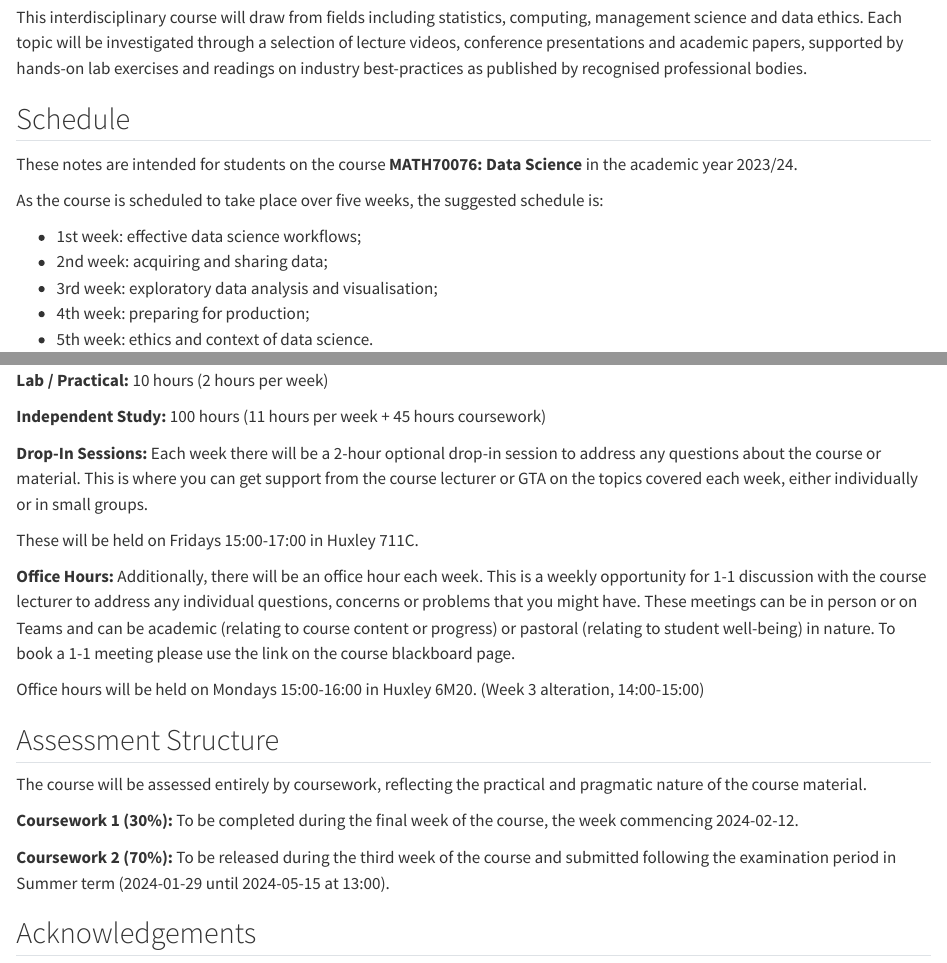
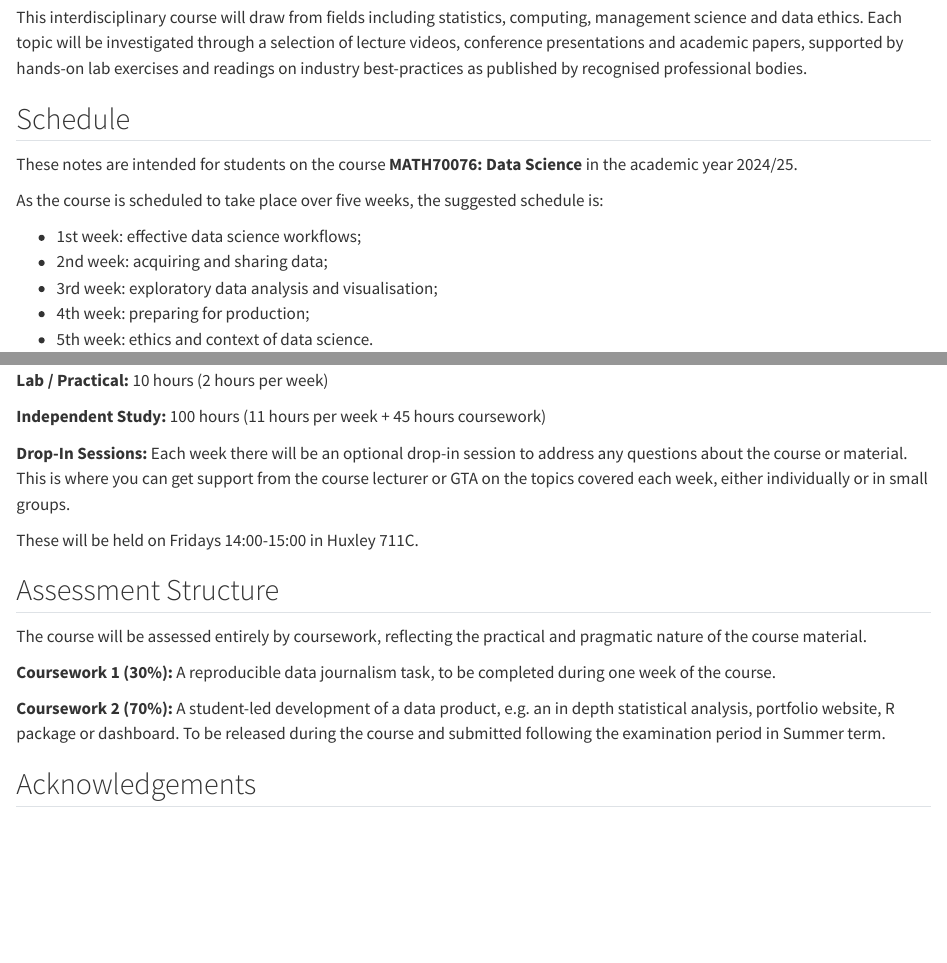
Before and after one commit to zakvarty/eds-notes-quarto, a Quarto document (index.qmd): the page in a window 1100 px wide, from 320 px down, and a second part further down, joined at a grey line. Rendered offline with R 4.5, knitr and Pandoc in place of Quarto, with nearby package versions.

Commit message:
render for 2025 class

```diff
--- a/index.qmd
+++ b/index.qmd
@@ -34,7 +34,7 @@ This interdisciplinary course will draw from fields including statistics, comput
 
 ## Schedule {-}
 
-These notes are intended for students on the course **MATH70076: Data Science** in the academic year 2023/24.
+These notes are intended for students on the course **MATH70076: Data Science** in the academic year 2024/25.
 
 As the course is scheduled to take place over five weeks, the suggested schedule is:
 
@@ -67,21 +67,22 @@ On successful completion of this module students should be able to:
 
 **Independent Study:** 100 hours (11 hours per week + 45 hours coursework)
 
-**Drop-In Sessions:** Each week there will be a 2-hour optional drop-in session to address any questions about the course or material. This is where you can get support from the course lecturer or GTA on the topics covered each week, either individually or in small groups.
+**Drop-In Sessions:** Each week there will be an optional drop-in session to address any questions about the course or material. This is where you can get support from the course lecturer or GTA on the topics covered each week, either individually or in small groups.
 
-These will be held on Fridays 15:00-17:00 in Huxley 711C.
+These will be held on Fridays 14:00-15:00 in Huxley 711C.
 
-**Office Hours:** Additionally, there will be an office hour each week. This is a weekly opportunity for 1-1 discussion with the course lecturer to address any individual questions, concerns or problems that you might have. These meetings can be in person or on Teams and can be academic (relating to course content or progress) or pastoral (relating to student well-being) in nature. To book a 1-1 meeting please use the link on the course blackboard page.
 
-Office hours will be held on Mondays 15:00-16:00 in Huxley 6M20. (Week 3 alteration, 14:00-15:00)
+<!--**Office Hours:** Additionally, there will be an office hour each week. This is a weekly opportunity for 1-1 discussion with the course lecturer to address any individual questions, concerns or problems that you might have. These meetings can be in person or on Teams and can be academic (relating to course content or progress) or pastoral (relating to student well-being) in nature. To book a 1-1 meeting please use the link on the course blackboard page.
+
+Office hours will be held on Mondays 15:00-16:00 in Huxley 6M20. (Week 3 alteration, 14:00-15:00) -->
 
 ## Assessment Structure {-}
 
 The course will be assessed entirely by coursework, reflecting the practical and pragmatic nature of the course material.
 
-**Coursework 1 (30%):** To be completed during the final week of the course, the week commencing 2024-02-12.
+**Coursework 1 (30%):** A reproducible data journalism task, to be completed during one week of the course.
 
-**Coursework 2 (70%):** To be released during the third week of the course and submitted following the examination period in Summer term (2024-01-29 until 2024-05-15 at 13:00).
+**Coursework 2 (70%):** A student-led development of a data product, e.g. an in depth statistical analysis, portfolio website, R package or dashboard. To be released during the course and submitted following the examination period in Summer term.
 
 ## Acknowledgements {-}
 
--- a/packages.bib
+++ b/packages.bib
@@ -3,23 +3,23 @@
   author = {{R Core Team}},
   organization = {R Foundation for Statistical Computing},
   address = {Vienna, Austria},
-  year = {2023},
+  year = {2024},
   url = {https://www.R-project.org/},
 }
 
 @Manual{R-knitr,
   title = {knitr: A General-Purpose Package for Dynamic Report Generation in R},
   author = {Yihui Xie},
-  year = {2023},
-  note = {R package version 1.45},
+  year = {2024},
+  note = {R package version 1.49},
   url = {https://yihui.org/knitr/},
 }
 
 @Manual{R-rmarkdown,
   title = {rmarkdown: Dynamic Documents for R},
   author = {JJ Allaire and Yihui Xie and Christophe Dervieux and Jonathan McPherson and Javier Luraschi and Kevin Ushey and Aron Atkins and Hadley Wickham and Joe Cheng and Winston Chang and Richard Iannone},
-  year = {2023},
-  note = {R package version 2.25},
+  year = {2024},
+  note = {R package version 2.29},
   url = {https://github.com/rstudio/rmarkdown},
 }
 
```
Also changed, not shown: index.tex (added), 66 other files.
